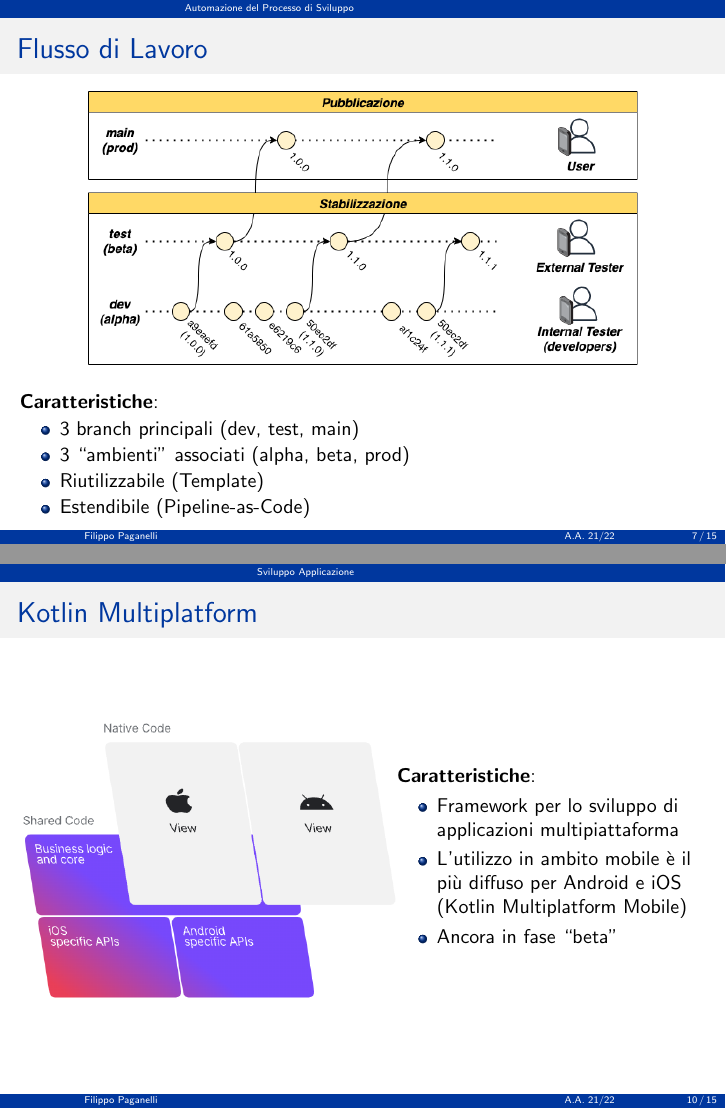
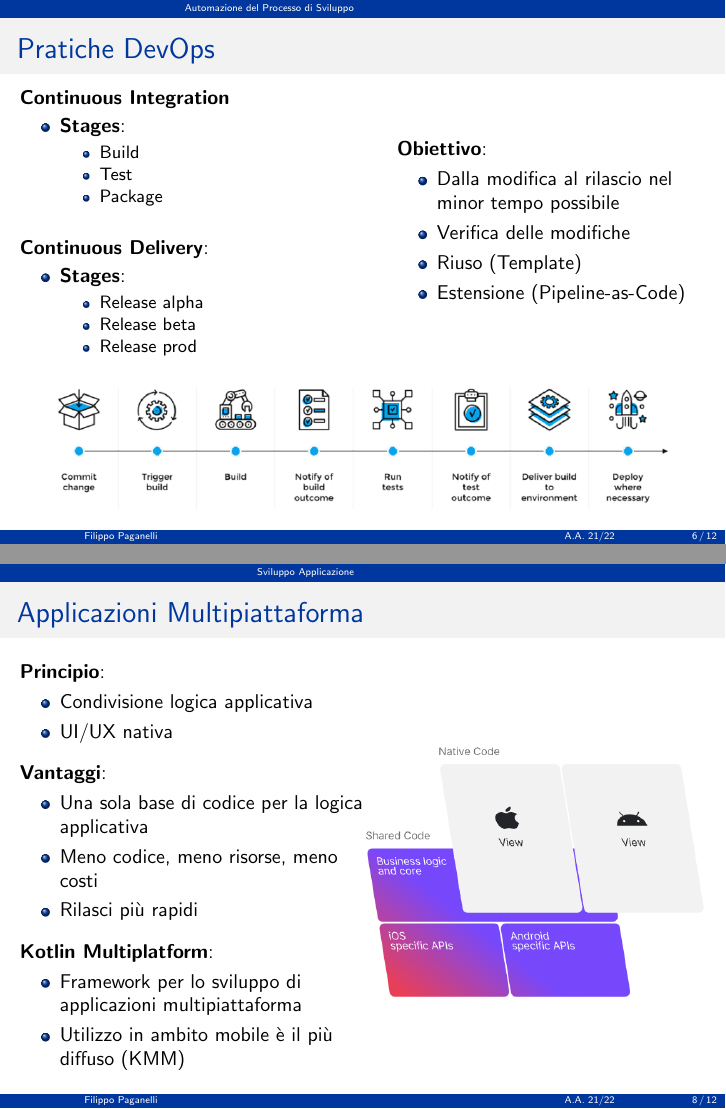
Before and after one commit to paganellif/tesi-slides-paganelli, LaTeX slides (main.tex, which reads sections/cicd.tex, sections/sviluppo-app.tex): pages 7 and 10 of 15 before the commit and pages 6 and 8 of 12 after it, joined at a grey line. Compiled offline with pdfLaTeX.

Commit message:
Updates from Overleaf

```diff
--- a/sections/cicd.tex
+++ b/sections/cicd.tex
@@ -3,7 +3,7 @@
 \section{Automazione del Processo di Sviluppo}
 
 \begin{frame}{Pratiche DevOps}
-    \begin{columns}[onlytextwidth,t]
+    \begin{columns}[onlytextwidth]
         \begin{column}{0.45\textwidth}
 
             \textbf{Continuous Integration}
@@ -19,7 +16,6 @@
                 \end{itemize}
             \end{itemize}
 
-        \end{column}
-        \begin{column}{0.45\textwidth}
+            \vspace{4mm}
 
             \textbf{Continuous Delivery}:
@@ -33,6 +26,17 @@
                     \item Release beta
                     \item Release prod
                 \end{itemize}
+            \end{itemize}
+
+        \end{column}
+        \begin{column}{0.45\textwidth}
+
+            \textbf{Obiettivo}:
+            \begin{itemize}
+                \item Dalla modifica al rilascio nel minor tempo possibile
+                \item Verifica delle modifiche
+                \item Riuso (Template)
+                \item Estensione (Pipeline-as-Code)
             \end{itemize}
 
         \end{column}
@@ -46,20 +50,6 @@
 
 \end{frame}
 
-\begin{frame}{Flusso di Lavoro}
-    \begin{figure}[H]
-        \includegraphics[width=0.8\textwidth]{img/release-flow.png}
-    \end{figure}
-
-    \textbf{Caratteristiche}:
-    \begin{itemize}
-        \item 3 branch principali (dev, test, main)
-        \item 3 ``ambienti'' associati (alpha, beta, prod)
-        \item Riutilizzabile (Template)
-        \item Estendibile (Pipeline-as-Code)
-    \end{itemize}
-\end{frame}
-
 \begin{frame}{Sistema Complessivo}
 
     \begin{figure}[H]
--- a/sections/sviluppo-app.tex
+++ b/sections/sviluppo-app.tex
@@ -3,6 +3,8 @@
 \section{Sviluppo Applicazione}
 
 \begin{frame}{Applicazioni Multipiattaforma}
+    \begin{columns}[onlytextwidth]
+        \begin{column}{0.5\textwidth}
 
             \textbf{Principio}:
             \begin{itemize}
@@ -12,7 +13,8 @@
             \end{itemize}
 
-    \vspace{3mm}
+            \vspace{2mm}
 
             \textbf{Vantaggi}:
             \begin{itemize}
                 \item Una sola base di codice per la logica applicativa
+                \item Meno codice, meno risorse, meno costi
@@ -22,25 +21,20 @@
                 \item Rilasci più rapidi
             \end{itemize}
 
-\end{frame}
+            \vspace{2mm}
 
-\begin{frame}{Kotlin Multiplatform}
-    \begin{columns}[onlytextwidth]
-        \begin{column}{0.55\textwidth}
+            \textbf{Kotlin Multiplatform}:
+            \begin{itemize}
+                \item Framework per lo sviluppo di applicazioni multipiattaforma
+                \item Utilizzo in ambito mobile è il più diffuso (KMM)
+            \end{itemize}
+
+        \end{column}
+        \begin{column}{0.5\textwidth}
 
              \begin{figure}[H]
                 \includegraphics[width=1\textwidth]{img/kmm-stack-official.png}
             \end{figure}
-
-        \end{column}
-        \begin{column}{0.45\textwidth}
-
-            \textbf{Caratteristiche}:
-            \begin{itemize}
-                \item Framework per lo sviluppo di applicazioni multipiattaforma
-                \item L'utilizzo in ambito mobile è il più diffuso per Android e iOS (Kotlin Multiplatform Mobile)
-                \item Ancora in fase ``beta''
-            \end{itemize}
 
         \end{column}
     \end{columns}
```
Also changed, not shown: sections/conclusioni.tex (+0 -2 lines), sections/cicd.tex (6 more changed lines), sections/sviluppo-app.tex (25 more changed lines). Lines whose indentation alone changed are shown as unchanged.
